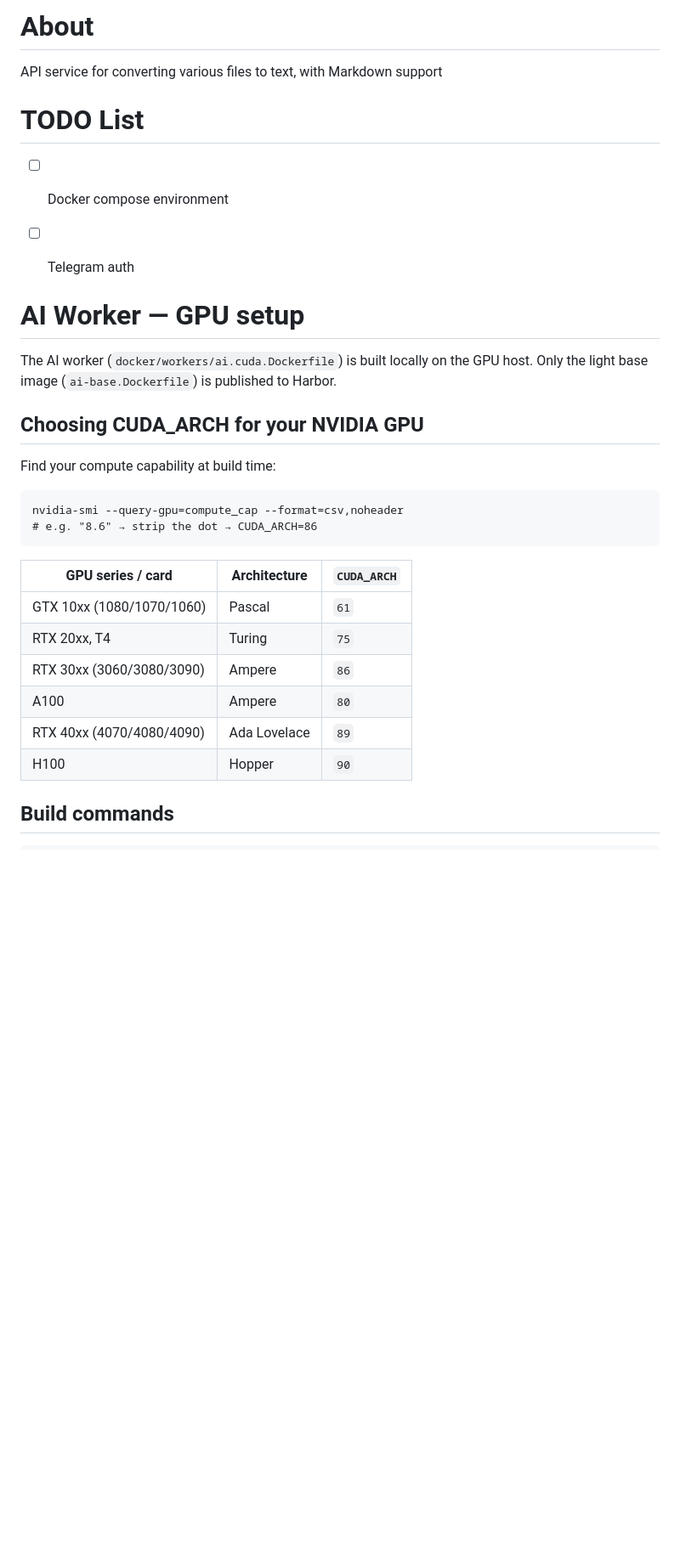
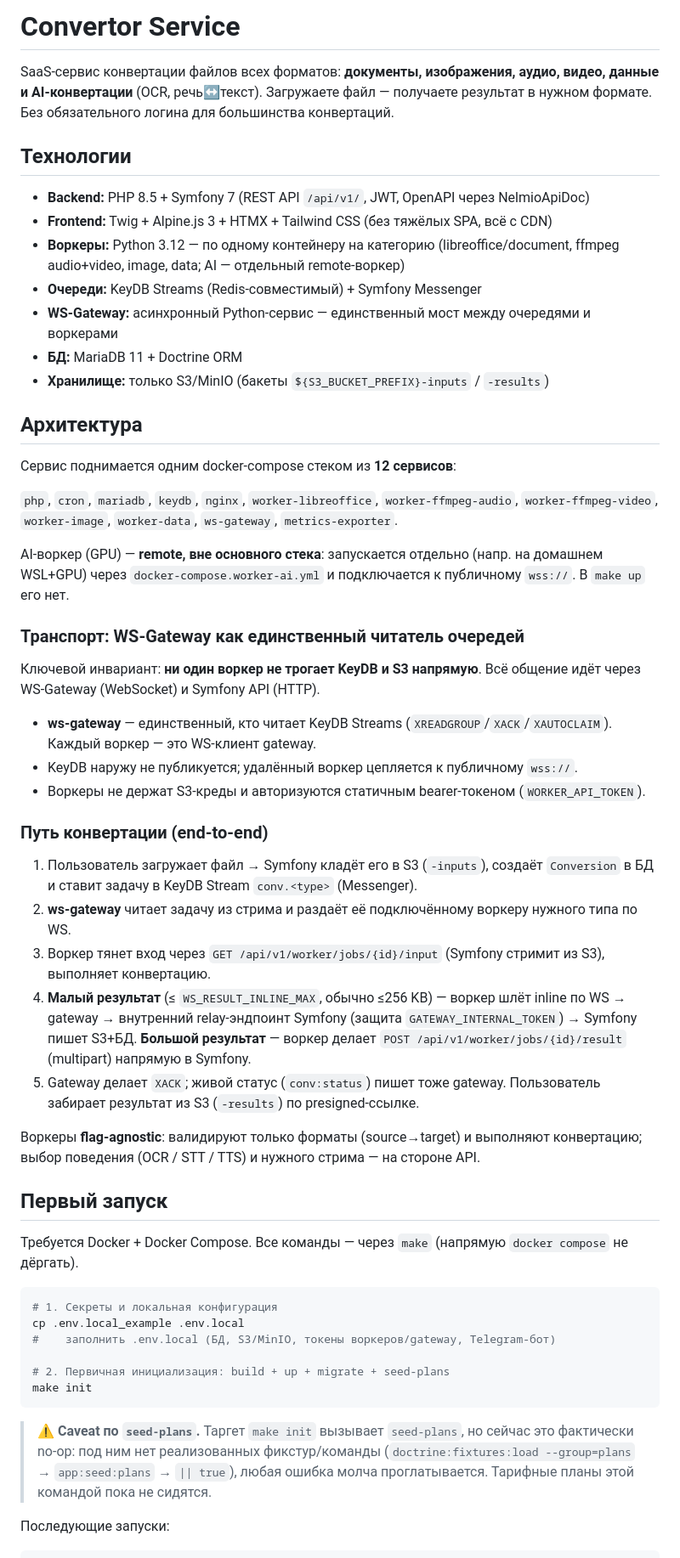
Before and after one commit to Xakki/convertor, a Markdown page: README.md, the part around one of its changes. Shown at 85% size. GitHub-like rendering; blank space fills up the shorter version.

Commit message:
docs: актуализировать README и CLAUDE.md

````diff
--- a/README.md
+++ b/README.md
@@ -1,34 +1,58 @@
-# About
-API service for converting various files to text, with Markdown support
+# Convertor Service
 
-# TODO List
+SaaS-сервис конвертации файлов всех форматов: **документы, изображения, аудио, видео, данные и AI-конвертации** (OCR, речь↔текст). Загружаете файл — получаете результат в нужном формате. Без обязательного логина для большинства конвертаций.
 
-- [ ] Docker compose environment
-- [ ] Telegram auth
+## Технологии
 
+- **Backend:** PHP 8.5 + Symfony 7 (REST API `/api/v1/`, JWT, OpenAPI через NelmioApiDoc)
+- **Frontend:** Twig + Alpine.js 3 + HTMX + Tailwind CSS (без тяжёлых SPA, всё с CDN)
+- **Воркеры:** Python 3.12 — по одному контейнеру на категорию (libreoffice/document, ffmpeg audio+video, image, data; AI — отдельный remote-воркер)
+- **Очереди:** KeyDB Streams (Redis-совместимый) + Symfony Messenger
+- **WS-Gateway:** асинхронный Python-сервис — единственный мост между очередями и воркерами
+- **БД:** MariaDB 11 + Doctrine ORM
+- **Хранилище:** только S3/MinIO (бакеты `${S3_BUCKET_PREFIX}-inputs` / `-results`)
 
-# AI Worker — GPU setup
+## Архитектура
 
-The AI worker (`docker/workers/ai.cuda.Dockerfile`) is built locally on the GPU host.
-Only the light base image (`ai-base.Dockerfile`) is published to Harbor.
+Сервис поднимается одним docker-compose стеком из **12 сервисов**:
 
-## Choosing CUDA_ARCH for your NVIDIA GPU
+`php`, `cron`, `mariadb`, `keydb`, `nginx`, `worker-libreoffice`, `worker-ffmpeg-audio`, `worker-ffmpeg-video`, `worker-image`, `worker-data`, `ws-gateway`, `metrics-exporter`.
 
-Find your compute capability at build time:
-```
-nvidia-smi --query-gpu=compute_cap --format=csv,noheader
-# e.g. "8.6" → strip the dot → CUDA_ARCH=86
+AI-воркер (GPU) — **remote, вне основного стека**: запускается отдельно (напр. на домашнем WSL+GPU) через `docker-compose.worker-ai.yml` и подключается к публичному `wss://`. В `make up` его нет.
+
+### Транспорт: WS-Gateway как единственный читатель очередей
+
+Ключевой инвариант: **ни один воркер не трогает KeyDB и S3 напрямую**. Всё общение идёт через WS-Gateway (WebSocket) и Symfony API (HTTP).
+
+- **ws-gateway** — единственный, кто читает KeyDB Streams (`XREADGROUP`/`XACK`/`XAUTOCLAIM`). Каждый воркер — это WS-клиент gateway.
+- KeyDB наружу не публикуется; удалённый воркер цепляется к публичному `wss://`.
+- Воркеры не держат S3-креды и авторизуются статичным bearer-токеном (`WORKER_API_TOKEN`).
+
+### Путь конвертации (end-to-end)
+
+1. Пользователь загружает файл → Symfony кладёт его в S3 (`-inputs`), создаёт `Conversion` в БД и ставит задачу в KeyDB Stream `conv.<type>` (Messenger).
+2. **ws-gateway** читает задачу из стрима и раздаёт её подключённому воркеру нужного типа по WS.
+3. Воркер тянет вход через `GET /api/v1/worker/jobs/{id}/input` (Symfony стримит из S3), выполняет конвертацию.
+4. **Малый результат** (≤ `WS_RESULT_INLINE_MAX`, обычно ≤256 KB) — воркер шлёт inline по WS → gateway → внутренний relay-эндпоинт Symfony (защита `GATEWAY_INTERNAL_TOKEN`) → Symfony пишет S3+БД. **Большой результат** — воркер делает `POST /api/v1/worker/jobs/{id}/result` (multipart) напрямую в Symfony.
+5. Gateway делает `XACK`; живой статус (`conv:status`) пишет тоже gateway. Пользователь забирает результат из S3 (`-results`) по presigned-ссылке.
+
+Воркеры **flag-agnostic**: валидируют только форматы (source→target) и выполняют конвертацию; выбор поведения (OCR / STT / TTS) и нужного стрима — на стороне API.
+
+## Первый запуск
+
+Требуется Docker + Docker Compose. Все команды — через `make` (напрямую `docker compose` не дёргать).
+
+```bash
+# 1. Секреты и локальная конфигурация
+cp .env.local_example .env.local
+#    заполнить .env.local (БД, S3/MinIO, токены воркеров/gateway, Telegram-бот)
+
+# 2. Первичная инициализация: build + up + migrate + seed-plans
+make init
 ```
 
-| GPU series / card              | Architecture  | `CUDA_ARCH` |
-|-------------------------------|---------------|-------------|
-| GTX 10xx (1080/1070/1060)     | Pascal        | `61`        |
-| RTX 20xx, T4                  | Turing        | `75`        |
-| RTX 30xx (3060/3080/3090)     | Ampere        | `86`        |
-| A100                          | Ampere        | `80`        |
-| RTX 40xx (4070/4080/4090)     | Ada Lovelace  | `89`        |
-| H100                          | Hopper        | `90`        |
+> ⚠️ **Caveat по `seed-plans`.** Таргет `make init` вызывает `seed-plans`, но сейчас это фактически no-op: под ним нет реализованных фикстур/команды (`doctrine:fixtures:load --group=plans` → `app:seed:plans` → `|| true`), любая ошибка молча проглатывается. Тарифные планы этой командой пока не сидятся.
 
-## Build commands
+Последующие запуски:
 
 ```bash
````
Also changed, not shown: other parts of README.md (+39 -64 lines), CLAUDE.md (+1 -0 lines).
